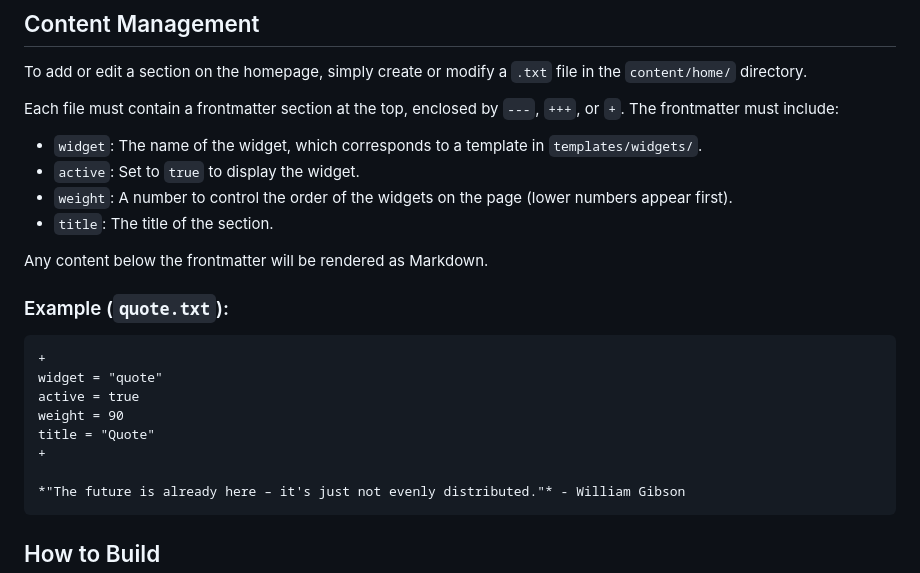
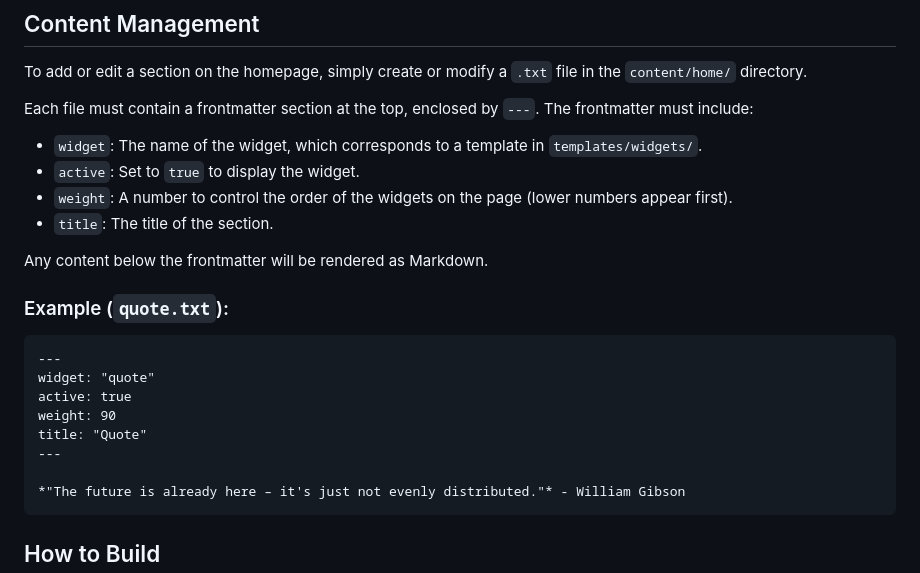
Before and after one commit to stevewil/stevewil.link-python, a Markdown page: .trash/README.md, the part around the change. Drawn GitHub-style.

Commit message:
docs: Update README to reflect simplified architecture
This commit updates the project's `README.md` file to accurately document the recent architectural refactoring.

The documentation now reflects:
- The standardization of content files to use YAML frontmatter (`key: value`).
- The simplified parsing logic in `app.py` that relies on the default YAML parser.
- The new single-page layout with a fixed, dynamically generated navigation header.
- An updated directory structure diagram and build instructions.

````diff
--- a/.trash/README.md
+++ b/.trash/README.md
@@ -56,7 +56,7 @@ stevewil.link-python/
 
 To add or edit a section on the homepage, simply create or modify a `.txt` file in the `content/home/` directory.
 
-Each file must contain a frontmatter section at the top, enclosed by `---`, `+++`, or `+`. The frontmatter must include:
+Each file must contain a frontmatter section at the top, enclosed by `---`. The frontmatter must include:
 
 - `widget`: The name of the widget, which corresponds to a template in `templates/widgets/`.
 - `active`: Set to `true` to display the widget.
@@ -68,12 +68,12 @@ Any content below the frontmatter will be rendered as Markdown.
 ### Example (`quote.txt`):
 
 ```text
-+
-widget = "quote"
-active = true
-weight = 90
-title = "Quote"
-+
+---
+widget: "quote"
+active: true
+weight: 90
+title: "Quote"
+---
 
 *"The future is already here – it's just not evenly distributed."* - William Gibson
 ```
````
